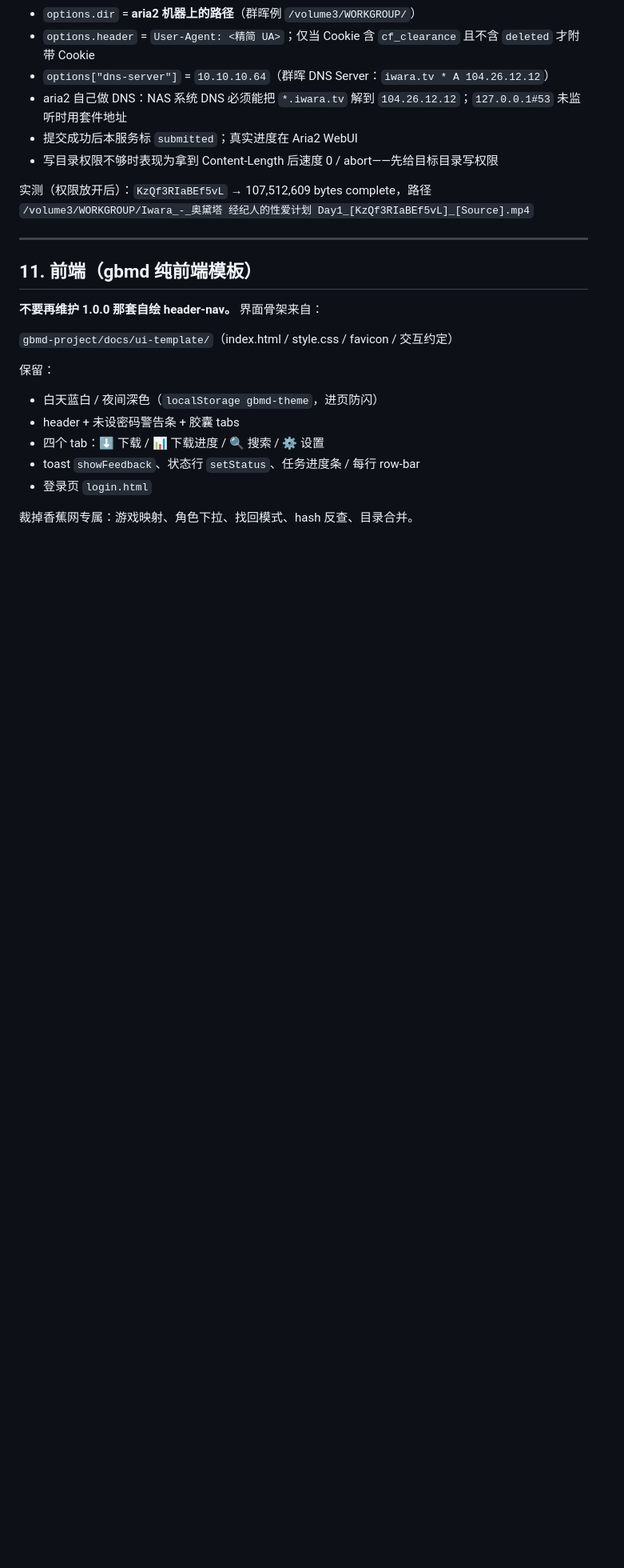
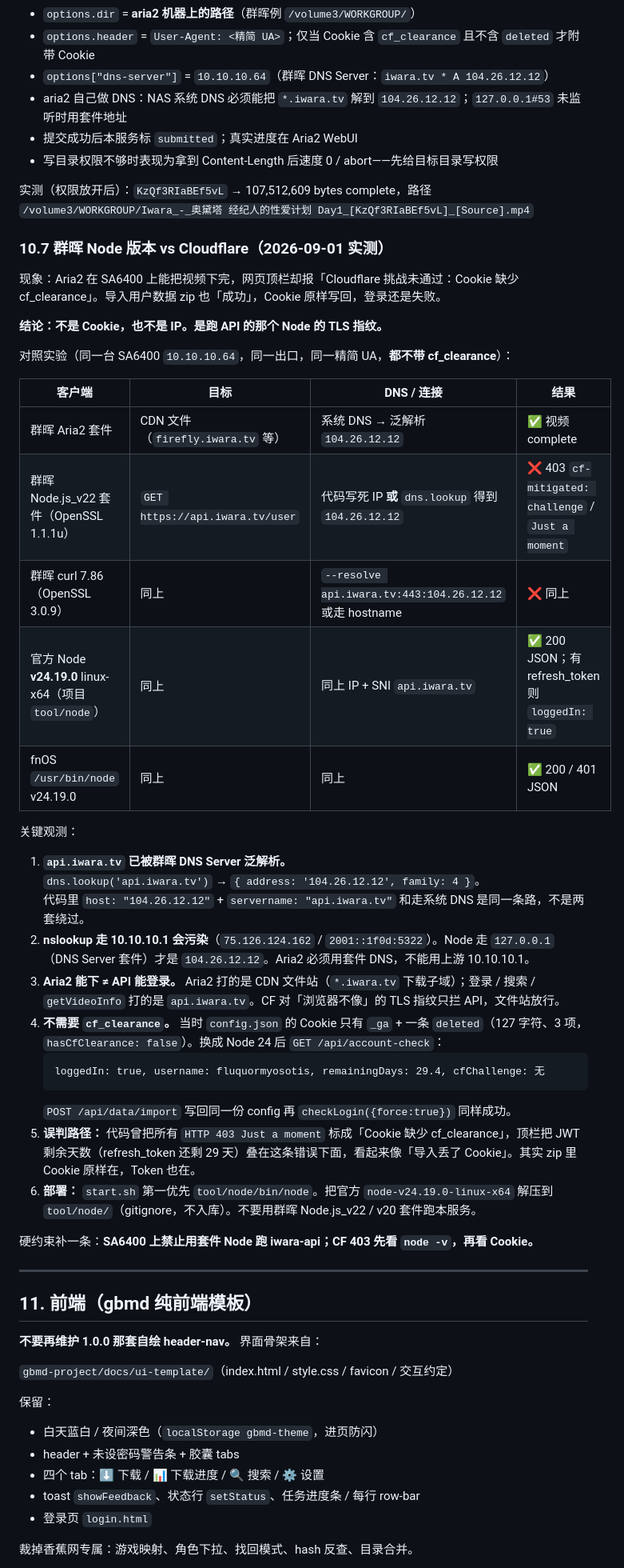
Before and after one commit to EIGHTfs/iwara-downloader-server, a Markdown page: docs/iwara-downloader-server-开发者文档-20260901.md, the part around one of its changes. Shown at 80% size. Drawn GitHub-style; blank space fills up the shorter version.

Commit message:
docs: 记录群晖 Node 22 TLS 指纹触发 CF、Node 24 直连不需 cf_clearance
SA6400 对照：Aria2 能下 CDN 视频；套件 Node 22 / curl 打 api.iwara.tv
403 Just a moment；官方 Node 24 + 泛解析 104.26.12.12 无 clearance 即可登录。

````diff
--- a/docs/iwara-downloader-server-开发者文档-20260901.md
+++ b/docs/iwara-downloader-server-开发者文档-20260901.md
@@ -642,6 +646,39 @@ API、direct 下载、aria2 `header` 都必须带这个。aria2 默认 `aria2/1.
 
 实测（权限放开后）：`KzQf3RIaBEf5vL` → 107,512,609 bytes complete，路径
 `/volume3/WORKGROUP/Iwara_-_奥黛塔 经纪人的性爱计划 Day1_[KzQf3RIaBEf5vL]_[Source].mp4`
+
+### 10.7 群晖 Node 版本 vs Cloudflare（2026-09-01 实测）
+
+现象：Aria2 在 SA6400 上能把视频下完，网页顶栏却报「Cloudflare 挑战未通过：Cookie 缺少 cf_clearance」。导入用户数据 zip 也「成功」，Cookie 原样写回，登录还是失败。
+
+**结论：不是 Cookie，也不是 IP。是跑 API 的那个 Node 的 TLS 指纹。**
+
+对照实验（同一台 SA6400 `10.10.10.64`，同一出口，同一精简 UA，**都不带 cf_clearance**）：
+
+| 客户端 | 目标 | DNS / 连接 | 结果 |
+|---|---|---|---|
+| 群晖 Aria2 套件 | CDN 文件（`firefly.iwara.tv` 等） | 系统 DNS → 泛解析 `104.26.12.12` | ✅ 视频 complete |
+| 群晖 Node.js_v22 套件（OpenSSL 1.1.1u） | `GET https://api.iwara.tv/user` | 代码写死 IP **或** `dns.lookup` 得到 `104.26.12.12` | ❌ 403 `cf-mitigated: challenge` / `Just a moment` |
+| 群晖 curl 7.86（OpenSSL 3.0.9） | 同上 | `--resolve api.iwara.tv:443:104.26.12.12` 或走 hostname | ❌ 同上 |
+| 官方 Node **v24.19.0** linux-x64（项目 `tool/node`） | 同上 | 同上 IP + SNI `api.iwara.tv` | ✅ 200 JSON；有 refresh_token 则 `loggedIn: true` |
+| fnOS `/usr/bin/node` v24.19.0 | 同上 | 同上 | ✅ 200 / 401 JSON |
+
+关键观测：
+
+1. **`api.iwara.tv` 已被群晖 DNS Server 泛解析。**
+   `dns.lookup('api.iwara.tv')` → `{ address: '104.26.12.12', family: 4 }`。
+   代码里 `host: "104.26.12.12"` + `servername: "api.iwara.tv"` 和走系统 DNS 是同一条路，不是两套绕过。
+2. **nslookup 走 10.10.10.1 会污染**（`75.126.124.162` / `2001::1f0d:5322`）。Node 走 `127.0.0.1`（DNS Server 套件）才是 `104.26.12.12`。Aria2 必须用套件 DNS，不能用上游 10.10.10.1。
+3. **Aria2 能下 ≠ API 能登录。** Aria2 打的是 CDN 文件站（`*.iwara.tv` 下载子域）；登录 / 搜索 / `getVideoInfo` 打的是 `api.iwara.tv`。CF 对「浏览器不像」的 TLS 指纹只拦 API，文件站放行。
+4. **不需要 `cf_clearance`。** 当时 `config.json` 的 Cookie 只有 `_ga` + 一条 `deleted`（127 字符、3 项，`hasCfClearance: false`）。换成 Node 24 后 `GET /api/account-check`：
+   ```
+   loggedIn: true, username: fluquormyosotis, remainingDays: 29.4, cfChallenge: 无
+   ```
+   `POST /api/data/import` 写回同一份 config 再 `checkLogin({force:true})` 同样成功。
+5. **误判路径：** 代码曾把所有 `HTTP 403 Just a moment` 标成「Cookie 缺少 cf_clearance」，顶栏把 JWT 剩余天数（refresh_token 还剩 29 天）叠在这条错误下面，看起来像「导入丢了 Cookie」。其实 zip 里 Cookie 原样在，Token 也在。
+6. **部署：** `start.sh` 第一优先 `tool/node/bin/node`。把官方 `node-v24.19.0-linux-x64` 解压到 `tool/node/`（gitignore，不入库）。不要用群晖 Node.js_v22 / v20 套件跑本服务。
+
+硬约束补一条：**SA6400 上禁止用套件 Node 跑 iwara-api；CF 403 先看 `node -v`，再看 Cookie。**
 
 ---
 
````
Also changed, not shown: other parts of docs/iwara-downloader-server-开发者文档-20260901.md (+15 -7 lines).
